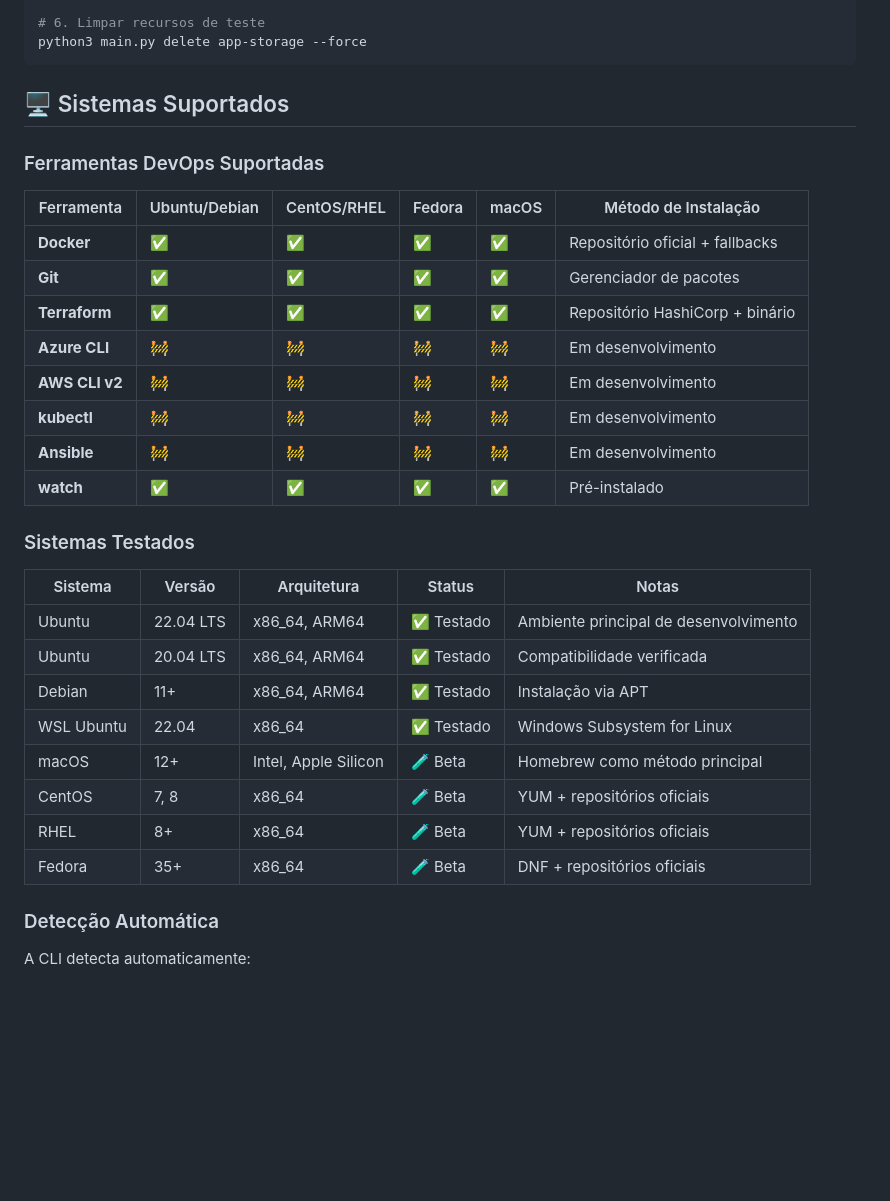
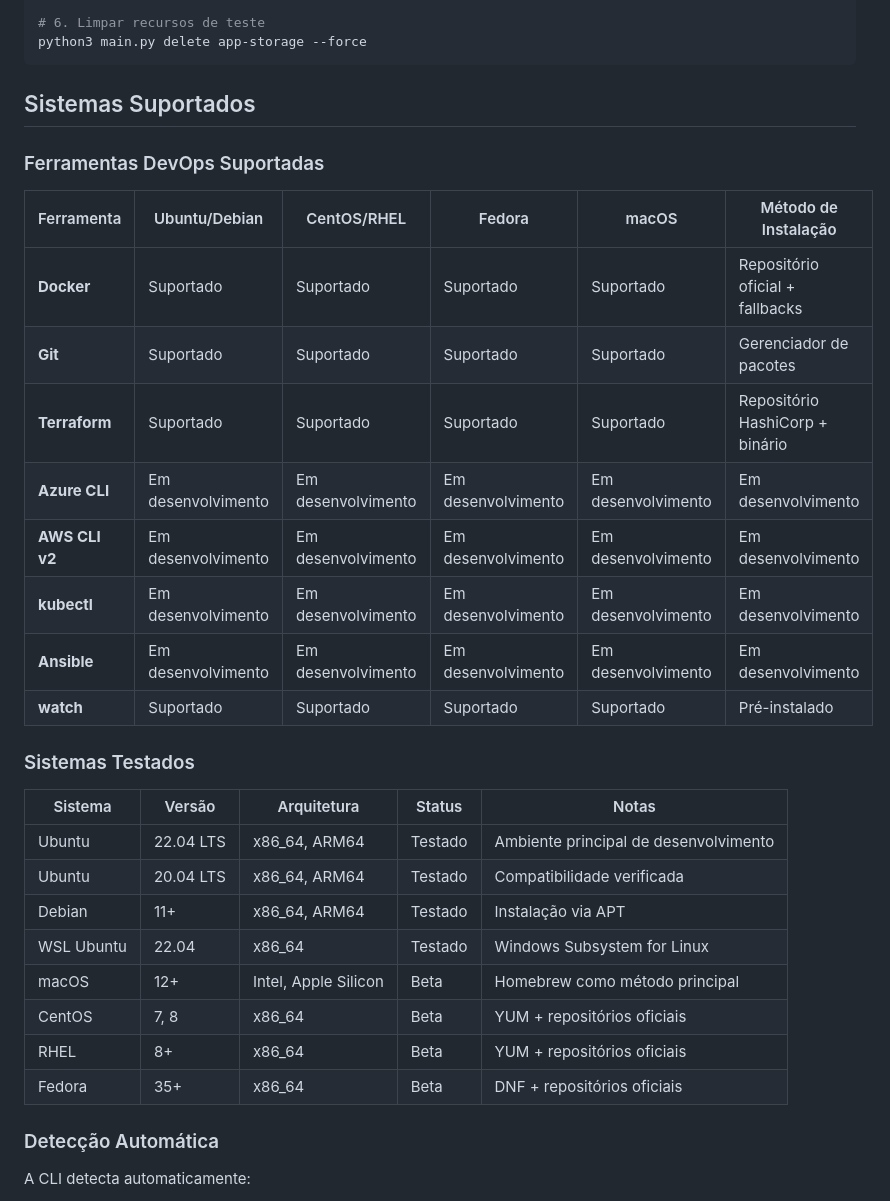
Before and after one commit to iesodias/leme_cli, a Markdown page: README.md, the part around one of its changes. GitHub-like rendering; blank space fills up the shorter version.

````diff
--- a/README.md
+++ b/README.md
@@ -471,33 +471,33 @@ python3 main.py run plan meu-app
 python3 main.py delete app-storage --force
 ```
 
-## 🖥 Sistemas Suportados
+## Sistemas Suportados
 
 ### Ferramentas DevOps Suportadas
 
 | Ferramenta | Ubuntu/Debian | CentOS/RHEL | Fedora | macOS | Método de Instalação |
 |------------|---------------|-------------|--------|-------|---------------------|
-| **Docker** | ✅ | ✅ | ✅ | ✅ | Repositório oficial + fallbacks |
-| **Git** | ✅ | ✅ | ✅ | ✅ | Gerenciador de pacotes |
-| **Terraform** | ✅ | ✅ | ✅ | ✅ | Repositório HashiCorp + binário |
-| **Azure CLI** | 🚧 | 🚧 | 🚧 | 🚧 | Em desenvolvimento |
-| **AWS CLI v2** | 🚧 | 🚧 | 🚧 | 🚧 | Em desenvolvimento |
-| **kubectl** | 🚧 | 🚧 | 🚧 | 🚧 | Em desenvolvimento |
-| **Ansible** | 🚧 | 🚧 | 🚧 | 🚧 | Em desenvolvimento |
-| **watch** | ✅ | ✅ | ✅ | ✅ | Pré-instalado |
+| **Docker** | Suportado | Suportado | Suportado | Suportado | Repositório oficial + fallbacks |
+| **Git** | Suportado | Suportado | Suportado | Suportado | Gerenciador de pacotes |
+| **Terraform** | Suportado | Suportado | Suportado | Suportado | Repositório HashiCorp + binário |
+| **Azure CLI** | Em desenvolvimento | Em desenvolvimento | Em desenvolvimento | Em desenvolvimento | Em desenvolvimento |
+| **AWS CLI v2** | Em desenvolvimento | Em desenvolvimento | Em desenvolvimento | Em desenvolvimento | Em desenvolvimento |
+| **kubectl** | Em desenvolvimento | Em desenvolvimento | Em desenvolvimento | Em desenvolvimento | Em desenvolvimento |
+| **Ansible** | Em desenvolvimento | Em desenvolvimento | Em desenvolvimento | Em desenvolvimento | Em desenvolvimento |
+| **watch** | Suportado | Suportado | Suportado | Suportado | Pré-instalado |
 
 ### Sistemas Testados
 
 | Sistema | Versão | Arquitetura | Status | Notas |
 |---------|--------|-------------|--------|-------|
-| Ubuntu | 22.04 LTS | x86_64, ARM64 | ✅ Testado | Ambiente principal de desenvolvimento |
-| Ubuntu | 20.04 LTS | x86_64, ARM64 | ✅ Testado | Compatibilidade verificada |
-| Debian | 11+ | x86_64, ARM64 | ✅ Testado | Instalação via APT |
-| WSL Ubuntu | 22.04 | x86_64 | ✅ Testado | Windows Subsystem for Linux |
-| macOS | 12+ | Intel, Apple Silicon | 🧪 Beta | Homebrew como método principal |
-| CentOS | 7, 8 | x86_64 | 🧪 Beta | YUM + repositórios oficiais |
-| RHEL | 8+ | x86_64 | 🧪 Beta | YUM + repositórios oficiais |
-| Fedora | 35+ | x86_64 | 🧪 Beta | DNF + repositórios oficiais |
+| Ubuntu | 22.04 LTS | x86_64, ARM64 | Testado | Ambiente principal de desenvolvimento |
+| Ubuntu | 20.04 LTS | x86_64, ARM64 | Testado | Compatibilidade verificada |
+| Debian | 11+ | x86_64, ARM64 | Testado | Instalação via APT |
+| WSL Ubuntu | 22.04 | x86_64 | Testado | Windows Subsystem for Linux |
+| macOS | 12+ | Intel, Apple Silicon | Beta | Homebrew como método principal |
+| CentOS | 7, 8 | x86_64 | Beta | YUM + repositórios oficiais |
+| RHEL | 8+ | x86_64 | Beta | YUM + repositórios oficiais |
+| Fedora | 35+ | x86_64 | Beta | DNF + repositórios oficiais |
 
 ### Detecção Automática
 
````
Also changed, not shown: other parts of README.md (+67 -67 lines).
